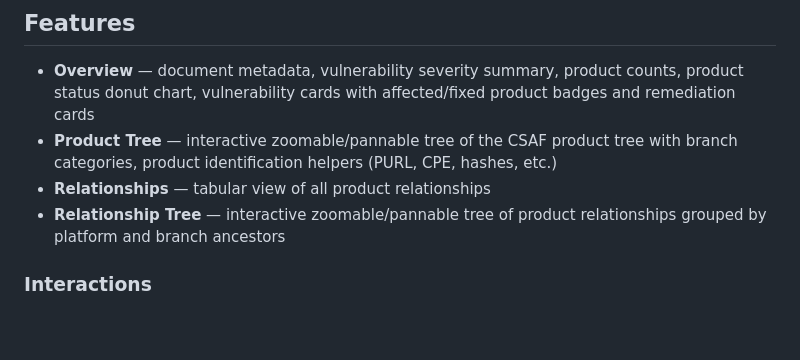
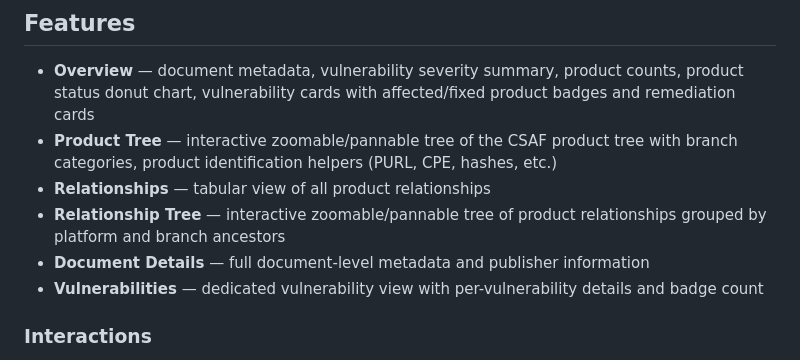
Before and after one commit to ctron/csaf-visualizer, a Markdown page: README.md, the part around one of its changes. Drawn GitHub-style; blank space fills up the shorter version.

Commit message:
docs: update readme

```diff
--- a/README.md
+++ b/README.md
@@ -12,6 +12,8 @@ A browser-based visualizer for [CSAF 2.0](https://docs.oasis-open.org/csaf/csaf/
 - **Product Tree** — interactive zoomable/pannable tree of the CSAF product tree with branch categories, product identification helpers (PURL, CPE, hashes, etc.)
 - **Relationships** — tabular view of all product relationships
 - **Relationship Tree** — interactive zoomable/pannable tree of product relationships grouped by platform and branch ancestors
+- **Document Details** — full document-level metadata and publisher information
+- **Vulnerabilities** — dedicated vulnerability view with per-vulnerability details and badge count
 
 ### Interactions
 
```
Also changed, not shown: other parts of README.md (+1 -1 lines).
